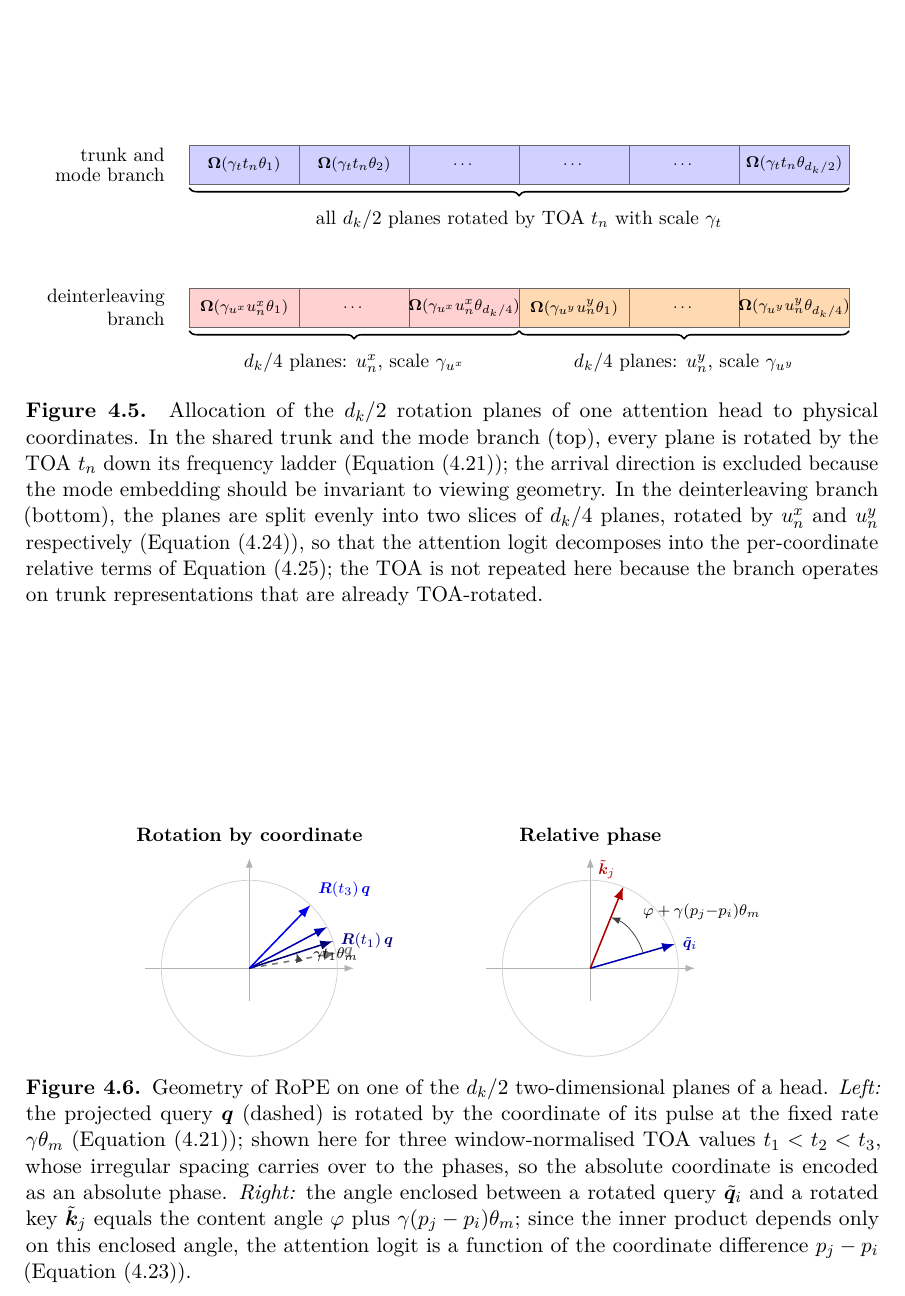
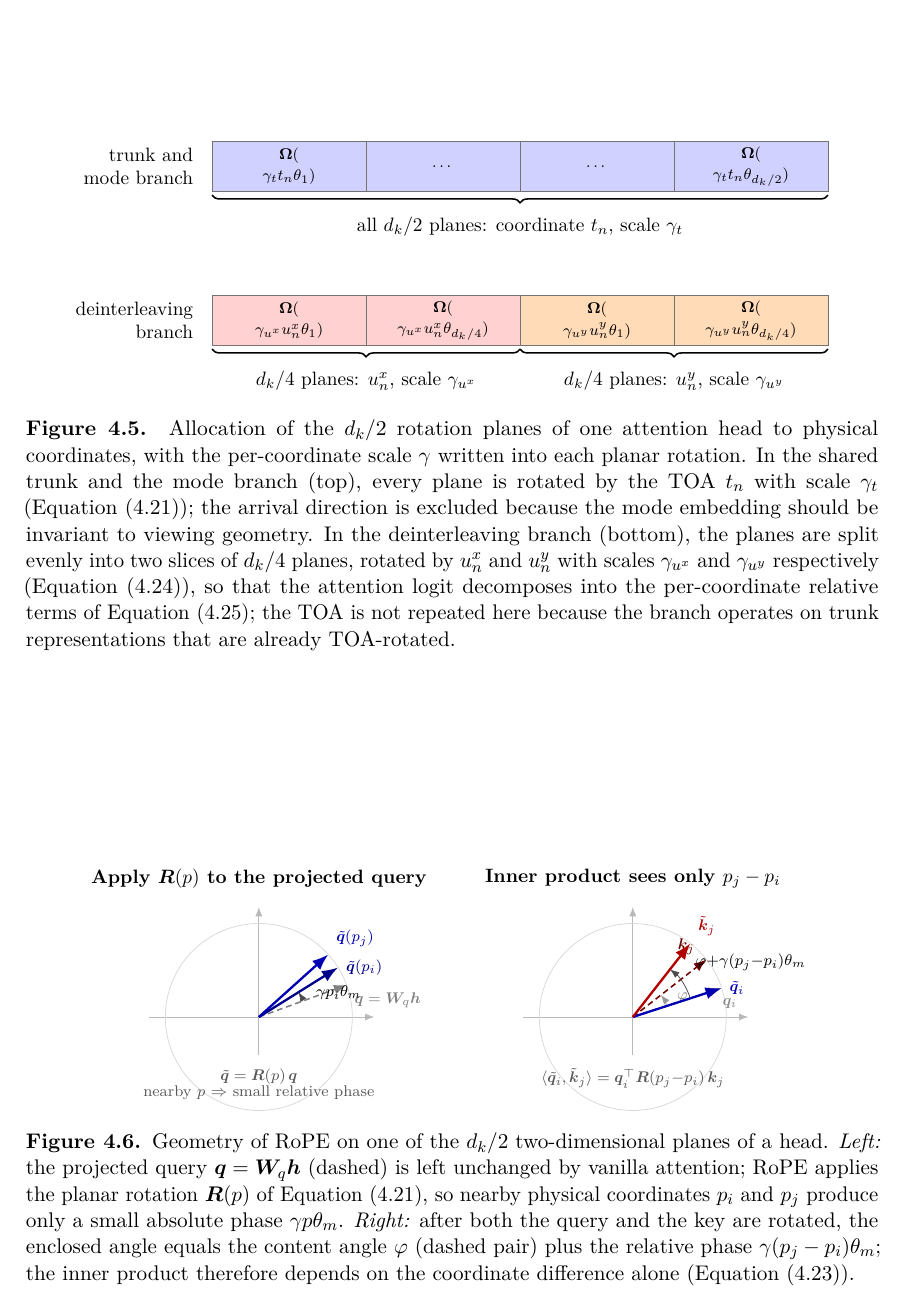
Before and after one commit to macktron/masters-thesis, a LaTeX thesis (main.tex, which reads figures/method/rope_rotation.tex, figures/method/rope_slicing.tex, sections/04_method/04_attention_variants.tex): part of page 44 of 65, cut at the place of the change. Compiled offline with pdfLaTeX.

Commit message:
autosave: 2026-08-10T14:23:26Z

```diff
--- a/figures/method/rope_rotation.tex
+++ b/figures/method/rope_rotation.tex
@@ -1,93 +1,115 @@
 % =====================================================================
-% Geometry of rotary positional encoding (\gls{rope}) on a single
-% two-dimensional plane of an attention head.  Left panel: the
-% projected query q (dashed) is rotated by the window-normalised TOA
-% of its pulse at the fixed rate gamma*theta_m, so irregularly spaced
-% arrival times t_1 < t_2 < t_3 map to correspondingly irregular
-% absolute phases (\cref{eq:method:rope_block}).  Right panel: the
-% angle enclosed between a rotated query and a rotated key is the
-% content angle plus gamma*(p_j-p_i)*theta_m, so the inner product---
-% and hence the attention logit---depends only on the coordinate
-% difference (\cref{eq:method:rope}).  Loaded from
-% sections/04_method/04_attention_variants.tex via \input{...}.
+% Geometry of RoPE on one 2D plane of an attention head.
+% Left: projected query q is rotated by R(p) for two nearby physical
+% coordinates (e.g. window-normalised TOA), with a modest phase
+% gamma*p*theta_m (\cref{eq:method:rope_block}).
+% Right: after both query and key are rotated, their enclosed angle
+% (and hence the inner product) depends only on the coordinate
+% difference (\cref{eq:method:rope}).
+% Loaded from sections/04_method/04_attention_variants.tex via \input.
 % =====================================================================
 \begin{tikzpicture}[
     font=\small,
     >=Latex,
-    axis/.style={->, gray!60, thin},
-    guide/.style={gray!35, thin},
-    qvec/.style={->, thick, color=blue!70!black},
-    kvec/.style={->, thick, color=red!70!black},
-    angarc/.style={->, thin, color=black!75},
+    axis/.style={->, gray!55, thin},
+    guide/.style={gray!30, thin},
+    qraw/.style={->, thick, densely dashed, color=black!50},
+    qvec/.style={->, very thick, color=blue!70!black},
+    kraw/.style={->, thick, densely dashed, color=red!45!black},
+    kvec/.style={->, very thick, color=red!70!black},
+    angarc/.style={->, thin, color=black!70},
+    steparrow/.style={->, thick, color=black!55},
   ]
 
-  % =================== LEFT PANEL: rotation by coordinate ===============
+  % =================== LEFT PANEL: apply R(p) to the projected query ====
   \begin{scope}[xshift=0mm]
-    \def\Rad{16mm}
-    \node[font=\footnotesize\bfseries, anchor=south] at (0, 21mm)
-      {Rotation by coordinate};
+    \def\Rad{17mm}
+    \node[font=\footnotesize\bfseries, anchor=south] at (0, 22mm)
+      {Apply $\mat{R}(p)$ to the projected query};
 
-    % axes and reference circle
-    \draw[axis] (-19mm, 0) -- (19mm, 0);
-    \draw[axis] (0, -6mm) -- (0, 20mm);
+    \draw[axis] (-20mm, 0) -- (21mm, 0);
+    \draw[axis] (0, -7mm) -- (0, 20mm);
     \draw[guide] (0, 0) circle (\Rad);
 
-    \def\qbase{10}   % content angle of the projected query
-    \def\rate{40}    % gamma*theta_m in degrees per unit of coordinate
+    % modest angles: content at 20°, then +12° and +22° of phase
+    \def\qbase{20}
+    \def\aone{32}   % R(p_i) q : small absolute phase
+    \def\atwo{42}   % R(p_j) q : slightly larger
 
     % unrotated projected query
-    \draw[qvec, dashed, color=black!55] (0, 0) -- (\qbase:\Rad);
-    \node[color=black!55, font=\scriptsize, anchor=west]
-      at (\qbase:\Rad) {$\vect{q}$};
+    \draw[qraw] (0, 0) -- (\qbase:\Rad);
+    \node[color=black!50, font=\scriptsize, anchor=north west]
+      at (\qbase:\Rad) {$\vect{q}=\mat{W}_q\vect{h}$};
 
-    % rotations by irregularly spaced window-normalised TOA values
-    % t_1 = 0.20, t_2 = 0.45, t_3 = 0.90
-    \foreach \t/\sh in {0.20/45, 0.45/70, 0.90/95} {
-      \pgfmathsetmacro{\ang}{\qbase + \t*\rate}
-      \draw[qvec, color=blue!\sh!black] (0, 0) -- (\ang:\Rad);
-    }
-    \pgfmathsetmacro{\aone}{\qbase + 0.20*\rate}
-    \node[color=blue!45!black, font=\scriptsize, anchor=west]
-      at (\aone:\Rad) {$\mat{R}(t_1)\,\vect{q}$};
-    \pgfmathsetmacro{\athree}{\qbase + 0.90*\rate}
-    \node[color=blue!95!black, font=\scriptsize, anchor=south west]
-      at (\athree:\Rad) {$\mat{R}(t_3)\,\vect{q}$};
+    % two gently rotated copies (nearby physical coordinates)
+    \draw[qvec, color=blue!55!black] (0, 0) -- (\aone:\Rad);
+    \draw[qvec] (0, 0) -- (\atwo:\Rad);
 
-    % absolute phase of the first rotation
-    \draw[angarc] (\qbase:9mm) arc (\qbase:\aone:9mm);
-    \pgfmathsetmacro{\amid}{(\qbase + \aone)/2}
-    \node[font=\scriptsize, anchor=west] at (\amid:10.5mm)
-      {$\gamma t_1\theta_m$};
+    \node[color=blue!55!black, font=\scriptsize, anchor=west]
+      at (\aone:\Rad) {$\tilde{\vect{q}}(p_i)$};
+    \node[color=blue!70!black, font=\scriptsize, anchor=south west]
+      at (\atwo:\Rad) {$\tilde{\vect{q}}(p_j)$};
+
+    % phase arc for the smaller rotation only
+    \draw[angarc] (\qbase:8.5mm) arc (\qbase:\aone:8.5mm);
+    \node[font=\scriptsize, anchor=west] at ({(\qbase+\aone)/2}:10mm)
+      {$\gamma p_i\theta_m$};
+
+    % annotation: what the diagram depicts
+    \node[font=\scriptsize, anchor=north, align=center, text=black!65]
+      at (0, -8mm)
+      {$\tilde{\vect{q}}=\mat{R}(p)\,\vect{q}$\\[-1pt]
+       nearby $p$ $\Rightarrow$ small relative phase};
   \end{scope}
 
-  % =================== RIGHT PANEL: relative phase ===================
-  \begin{scope}[xshift=62mm]
-    \def\Rad{16mm}
-    \node[font=\footnotesize\bfseries, anchor=south] at (0, 21mm)
-      {Relative phase};
+  % =================== RIGHT PANEL: relative phase / inner product ======
+  \begin{scope}[xshift=68mm]
+    \def\Rad{17mm}
+    \node[font=\footnotesize\bfseries, anchor=south] at (0, 22mm)
+      {Inner product sees only $p_j-p_i$};
 
-    % axes and reference circle
-    \draw[axis] (-19mm, 0) -- (19mm, 0);
-    \draw[axis] (0, -6mm) -- (0, 20mm);
+    \draw[axis] (-20mm, 0) -- (21mm, 0);
+    \draw[axis] (0, -7mm) -- (0, 20mm);
     \draw[guide] (0, 0) circle (\Rad);
 
-    \def\qang{16}
-    \def\kang{68}
+    % content angle between unrotated q and k (faint)
+    \def\qrawang{18}
+    \def\krawang{38}   % content angle φ = 20°
+    % after relative rotation by gamma*(p_j-p_i)*theta_m ≈ 14°
+    \def\qang{18}
+    \def\kang{52}
 
-    % rotated query and key
+    % faint unrotated pair (content-only geometry)
+    \draw[qraw] (0, 0) -- (\qrawang:\Rad);
+    \draw[kraw] (0, 0) -- (\krawang:\Rad);
+    \node[color=black!45, font=\scriptsize, anchor=north west]
+      at (\qrawang:0.92*\Rad) {$\vect{q}_i$};
+    \node[color=red!40!black, font=\scriptsize, anchor=south east]
+      at (\krawang:0.95*\Rad) {$\vect{k}_j$};
+
+    % content-angle arc
+    \draw[angarc, color=black!40] (\qrawang:6.5mm) arc (\qrawang:\krawang:6.5mm);
+    \node[font=\scriptsize, color=black!50, anchor=west]
+      at ({(\qrawang+\krawang)/2}:7.5mm) {$\varphi$};
+
+    % bold rotated pair
     \draw[qvec] (0, 0) -- (\qang:\Rad);
     \draw[kvec] (0, 0) -- (\kang:\Rad);
-
     \node[color=blue!70!black, font=\scriptsize, anchor=west]
       at (\qang:\Rad) {$\tilde{\vect{q}}_i$};
-    \node[color=red!70!black, font=\scriptsize, anchor=south east]
+    \node[color=red!70!black, font=\scriptsize, anchor=south west]
       at (\kang:\Rad) {$\tilde{\vect{k}}_j$};
 
-    % enclosed angle arc
-    \draw[angarc] (\qang:10mm) arc (\qang:\kang:10mm);
-    \pgfmathsetmacro{\mid}{(\qang + \kang)/2}
-    \node[font=\scriptsize, anchor=south west] at (\mid:11mm)
-      {$\varphi + \gamma(p_j{-}p_i)\theta_m$};
+    % relative-phase arc between rotated vectors
+    \draw[angarc] (\qang:11mm) arc (\qang:\kang:11mm);
+    \node[font=\scriptsize, anchor=south west]
+      at ({(\qang+\kang)/2}:12.2mm)
+      {$\varphi{+}\gamma(p_j{-}p_i)\theta_m$};
+
+    \node[font=\scriptsize, anchor=north, align=center, text=black!65]
+      at (0, -8mm)
+      {$\langle\tilde{\vect{q}}_i,\tilde{\vect{k}}_j\rangle
+        =\vect{q}_i^{\top}\mat{R}(p_j{-}p_i)\,\vect{k}_j$};
   \end{scope}
 
 \end{tikzpicture}
--- a/figures/method/rope_slicing.tex
+++ b/figures/method/rope_slicing.tex
@@ -1,67 +1,69 @@
 % =====================================================================
 % Allocation of the d_k/2 rotation planes of one attention head to
 % physical coordinates, including the per-coordinate scales gamma.
-% Top strip: in the shared trunk and the mode branch every plane is
-% rotated by the TOA t_n with scale gamma_t
-% (\cref{eq:method:rope_block}).  Bottom strip: in the deinterleaving
-% branch the planes are split evenly into two slices of d_k/4 planes,
-% rotated by the horizontal direction components u^x_n and u^y_n with
-% scales gamma_{u^x} and gamma_{u^y} (\cref{eq:method:rope_sliced}).
+% Top strip: trunk and mode branch --- every plane rotated by TOA t_n
+% with scale gamma_t (\cref{eq:method:rope_block}).
+% Bottom strip: deinterleaving branch --- even split into two slices
+% of d_k/4 planes, rotated by u^x_n and u^y_n with scales gamma_{u^x}
+% and gamma_{u^y} (\cref{eq:method:rope_sliced}).
 % Loaded from sections/04_method/04_attention_variants.tex via \input.
 % =====================================================================
 \begin{tikzpicture}[
     font=\small,
-    plane/.style={draw=black!60, thin, minimum width=20mm, minimum height=7mm,
-                  inner sep=0pt, outer sep=0pt},
+    plane/.style={draw=black!55, thin, minimum width=28mm, minimum height=9mm,
+                  inner sep=1pt, outer sep=0pt, align=center},
     toaplane/.style={plane, fill=blue!18},
     uxplane/.style={plane, fill=red!18},
-    uyplane/.style={plane, fill=orange!30},
-    rowlabel/.style={font=\footnotesize, anchor=east},
+    uyplane/.style={plane, fill=orange!28},
+    rowlabel/.style={font=\footnotesize, anchor=east, align=right},
     slicebrace/.style={decorate, decoration={brace, mirror, amplitude=4pt}, thick},
     bracelabel/.style={font=\footnotesize, anchor=north},
+    celltxt/.style={font=\scriptsize},
   ]
 
-  \def\W{20mm}   % plane cell width
-  \def\NP{6}     % number of plane cells drawn per strip
+  \def\W{28mm}
+  \def\NP{4}
 
   % =================== TOP STRIP: trunk and mode branch =================
-  \node[rowlabel] at (-3mm, 0) {\shortstack[r]{trunk and\\mode branch}};
+  \node[rowlabel] at (-2mm, 0) {trunk and\\mode branch};
   \foreach \m in {1,...,\NP} {
     \node[toaplane] (t\m) at ({(\m-0.5)*\W}, 0) {};
   }
-  \node[font=\scriptsize] at (t1) {$\mat{\Omega}(\gamma_t t_n\theta_1)$};
-  \node[font=\scriptsize] at (t2) {$\mat{\Omega}(\gamma_t t_n\theta_2)$};
-  \node[font=\scriptsize] at (t3) {$\cdots$};
-  \node[font=\scriptsize] at (t4) {$\cdots$};
-  \node[font=\scriptsize] at (t5) {$\cdots$};
-  \node[font=\scriptsize] at (t6) {$\mat{\Omega}(\gamma_t t_n\theta_{d_k/2})$};
+  \node[celltxt] at (t1)
+    {\shortstack{$\mat{\Omega}($\\$\gamma_t t_n\theta_1)$}};
+  \node[celltxt] at (t2) {$\cdots$};
+  \node[celltxt] at (t3) {$\cdots$};
+  \node[celltxt] at (t4)
+    {\shortstack{$\mat{\Omega}($\\$\gamma_t t_n\theta_{d_k/2})$}};
 
-  \draw[slicebrace] (0, -4.2mm) -- ({\NP*\W}, -4.2mm);
-  \node[bracelabel] at ({\NP*\W/2}, -6.8mm)
-    {all $d_k/2$ planes rotated by \gls{toa} $t_n$ with scale $\gamma_t$};
+  \draw[slicebrace] (0, -5.2mm) -- ({\NP*\W}, -5.2mm);
+  \node[bracelabel] at ({\NP*\W/2}, -7.8mm)
+    {all $d_k/2$ planes: coordinate $t_n$, scale $\gamma_t$};
 
   % ============== BOTTOM STRIP: deinterleaving branch ====================
-  \begin{scope}[yshift=-26mm]
-    \node[rowlabel] at (-3mm, 0) {\shortstack[r]{deinterleaving\\branch}};
-    \foreach \m in {1,2,3} {
+  \begin{scope}[yshift=-28mm]
+    \node[rowlabel] at (-2mm, 0) {deinterleaving\\branch};
+    \foreach \m in {1,2} {
       \node[uxplane] (b\m) at ({(\m-0.5)*\W}, 0) {};
     }
-    \foreach \m in {4,5,6} {
+    \foreach \m in {3,4} {
       \node[uyplane] (b\m) at ({(\m-0.5)*\W}, 0) {};
     }
-    \node[font=\scriptsize] at (b1) {$\mat{\Omega}(\gamma_{u^x}u^{x}_n\theta_1)$};
-    \node[font=\scriptsize] at (b2) {$\cdots$};
-    \node[font=\scriptsize] at (b3) {$\mat{\Omega}(\gamma_{u^x}u^{x}_n\theta_{d_k/4})$};
-    \node[font=\scriptsize] at (b4) {$\mat{\Omega}(\gamma_{u^y}u^{y}_n\theta_1)$};
-    \node[font=\scriptsize] at (b5) {$\cdots$};
-    \node[font=\scriptsize] at (b6) {$\mat{\Omega}(\gamma_{u^y}u^{y}_n\theta_{d_k/4})$};
+    \node[celltxt] at (b1)
+      {\shortstack{$\mat{\Omega}($\\$\gamma_{u^x} u^{x}_n\theta_1)$}};
+    \node[celltxt] at (b2)
+      {\shortstack{$\mat{\Omega}($\\$\gamma_{u^x} u^{x}_n\theta_{d_k/4})$}};
+    \node[celltxt] at (b3)
+      {\shortstack{$\mat{\Omega}($\\$\gamma_{u^y} u^{y}_n\theta_1)$}};
+    \node[celltxt] at (b4)
+      {\shortstack{$\mat{\Omega}($\\$\gamma_{u^y} u^{y}_n\theta_{d_k/4})$}};
 
-    \draw[slicebrace] (0, -4.2mm) -- ({3*\W}, -4.2mm);
-    \node[bracelabel] at ({1.5*\W}, -6.8mm)
+    \draw[slicebrace] (0, -5.2mm) -- ({2*\W}, -5.2mm);
+    \node[bracelabel] at ({1*\W}, -7.8mm)
       {$d_k/4$ planes: $u^{x}_n$, scale $\gamma_{u^x}$};
 
-    \draw[slicebrace] ({3*\W}, -4.2mm) -- ({6*\W}, -4.2mm);
-    \node[bracelabel] at ({4.5*\W}, -6.8mm)
+    \draw[slicebrace] ({2*\W}, -5.2mm) -- ({4*\W}, -5.2mm);
+    \node[bracelabel] at ({3*\W}, -7.8mm)
       {$d_k/4$ planes: $u^{y}_n$, scale $\gamma_{u^y}$};
   \end{scope}
 
--- a/sections/04_method/04_attention_variants.tex
+++ b/sections/04_method/04_attention_variants.tex
@@ -136,13 +136,13 @@ This variant complements rather than replaces the bias term—the bias injects p
 \begin{figure}[tbp]
   \centering
   \input{figures/method/rope_slicing.tex}
-  \caption{Allocation of the $d_k/2$ rotation planes of one attention head to physical coordinates. In the shared trunk and the mode branch (top), every plane is rotated by the \gls{toa} $t_n$ down its frequency ladder (\cref{eq:method:rope_block}); the arrival direction is excluded because the mode embedding should be invariant to viewing geometry. In the deinterleaving branch (bottom), the planes are split evenly into two slices of $d_k/4$ planes, rotated by $u^{x}_n$ and $u^{y}_n$ respectively (\cref{eq:method:rope_sliced}), so that the attention logit decomposes into the per-coordinate relative terms of \cref{eq:method:rope_sliced_logit}; the \gls{toa} is not repeated here because the branch operates on trunk representations that are already \gls{toa}-rotated.}
+  \caption{Allocation of the $d_k/2$ rotation planes of one attention head to physical coordinates, with the per-coordinate scale $\gamma$ written into each planar rotation. In the shared trunk and the mode branch (top), every plane is rotated by the \gls{toa} $t_n$ with scale $\gamma_t$ (\cref{eq:method:rope_block}); the arrival direction is excluded because the mode embedding should be invariant to viewing geometry. In the deinterleaving branch (bottom), the planes are split evenly into two slices of $d_k/4$ planes, rotated by $u^{x}_n$ and $u^{y}_n$ with scales $\gamma_{u^x}$ and $\gamma_{u^y}$ respectively (\cref{eq:method:rope_sliced}), so that the attention logit decomposes into the per-coordinate relative terms of \cref{eq:method:rope_sliced_logit}; the \gls{toa} is not repeated here because the branch operates on trunk representations that are already \gls{toa}-rotated.}
   \label{fig:method:rope_slicing}
 \end{figure}
 
 \begin{figure}[tbp]
   \centering
   \input{figures/method/rope_rotation.tex}
-  \caption{Geometry of \gls{rope} on one of the $d_k/2$ two-dimensional planes of a head. \emph{Left:} the projected query $\vect{q}$ (dashed) is rotated by the coordinate of its pulse at the fixed rate $\gamma\theta_m$ (\cref{eq:method:rope_block}); shown here for three window-normalised \gls{toa} values $t_1 < t_2 < t_3$, whose irregular spacing carries over to the phases, so the absolute coordinate is encoded as an absolute phase. \emph{Right:} the angle enclosed between a rotated query $\tilde{\vect{q}}_i$ and a rotated key $\tilde{\vect{k}}_j$ equals the content angle $\varphi$ plus $\gamma(p_j-p_i)\theta_m$; since the inner product depends only on this enclosed angle, the attention logit is a function of the coordinate difference $p_j-p_i$ (\cref{eq:method:rope}).}
+  \caption{Geometry of \gls{rope} on one of the $d_k/2$ two-dimensional planes of a head. \emph{Left:} the projected query $\vect{q}=\mat{W}_q\vect{h}$ (dashed) is left unchanged by vanilla attention; \gls{rope} applies the planar rotation $\mat{R}(p)$ of \cref{eq:method:rope_block}, so nearby physical coordinates $p_i$ and $p_j$ produce only a small absolute phase $\gamma p\theta_m$. \emph{Right:} after both the query and the key are rotated, the enclosed angle equals the content angle $\varphi$ (dashed pair) plus the relative phase $\gamma(p_j-p_i)\theta_m$; the inner product therefore depends on the coordinate difference alone (\cref{eq:method:rope}).}
   \label{fig:method:rope}
 \end{figure}
```
Also changed, not shown: main.pdf.
